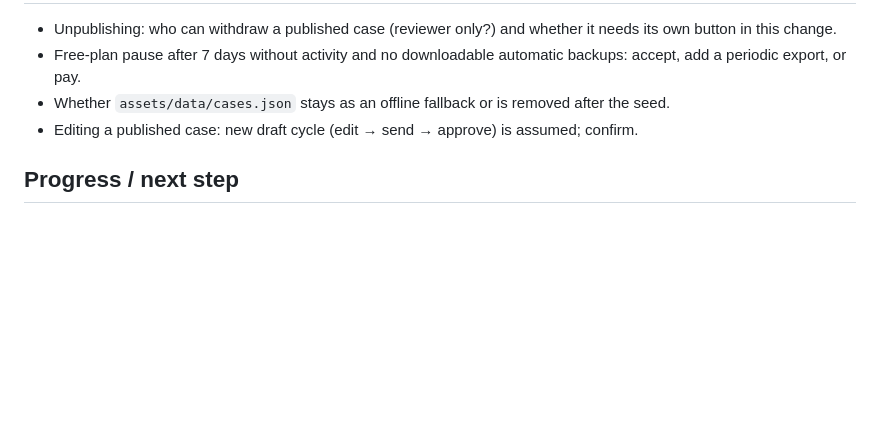
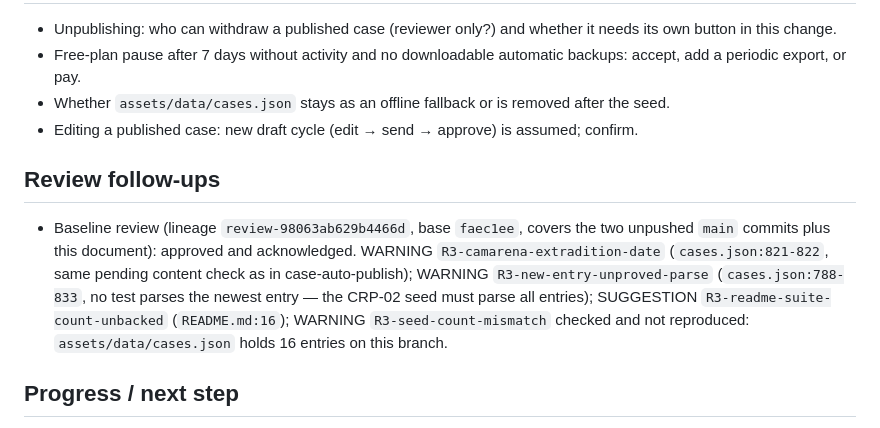
Before and after one commit to JuanjoDior/true_app, a Markdown page: odd/tasks/case-review-publish.md, the part around the change. GitHub-like rendering; blank space fills up the shorter version.

Commit message:
docs(casos): registra la revisión de la base de Supabase

```diff
--- a/odd/tasks/case-review-publish.md
+++ b/odd/tasks/case-review-publish.md
@@ -33,5 +33,8 @@ Let Iván create cases in his browser and send them for review with one button,
 - Whether `assets/data/cases.json` stays as an offline fallback or is removed after the seed.
 - Editing a published case: new draft cycle (edit → send → approve) is assumed; confirm.
 
+## Review follow-ups
+- Baseline review (lineage `review-98063ab629b4466d`, base `faec1ee`, covers the two unpushed `main` commits plus this document): approved and acknowledged. WARNING `R3-camarena-extradition-date` (`cases.json:821-822`, same pending content check as in case-auto-publish); WARNING `R3-new-entry-unproved-parse` (`cases.json:788-833`, no test parses the newest entry — the CRP-02 seed must parse all entries); SUGGESTION `R3-readme-suite-count-unbacked` (`README.md:16`); WARNING `R3-seed-count-mismatch` checked and not reproduced: `assets/data/cases.json` holds 16 entries on this branch.
+
 ## Progress / next step
 - 2026-09-27: direction agreed with the user; branch and this document created. Next: CRP-01, starting with confirming the data model and the open decisions that affect it.
```
